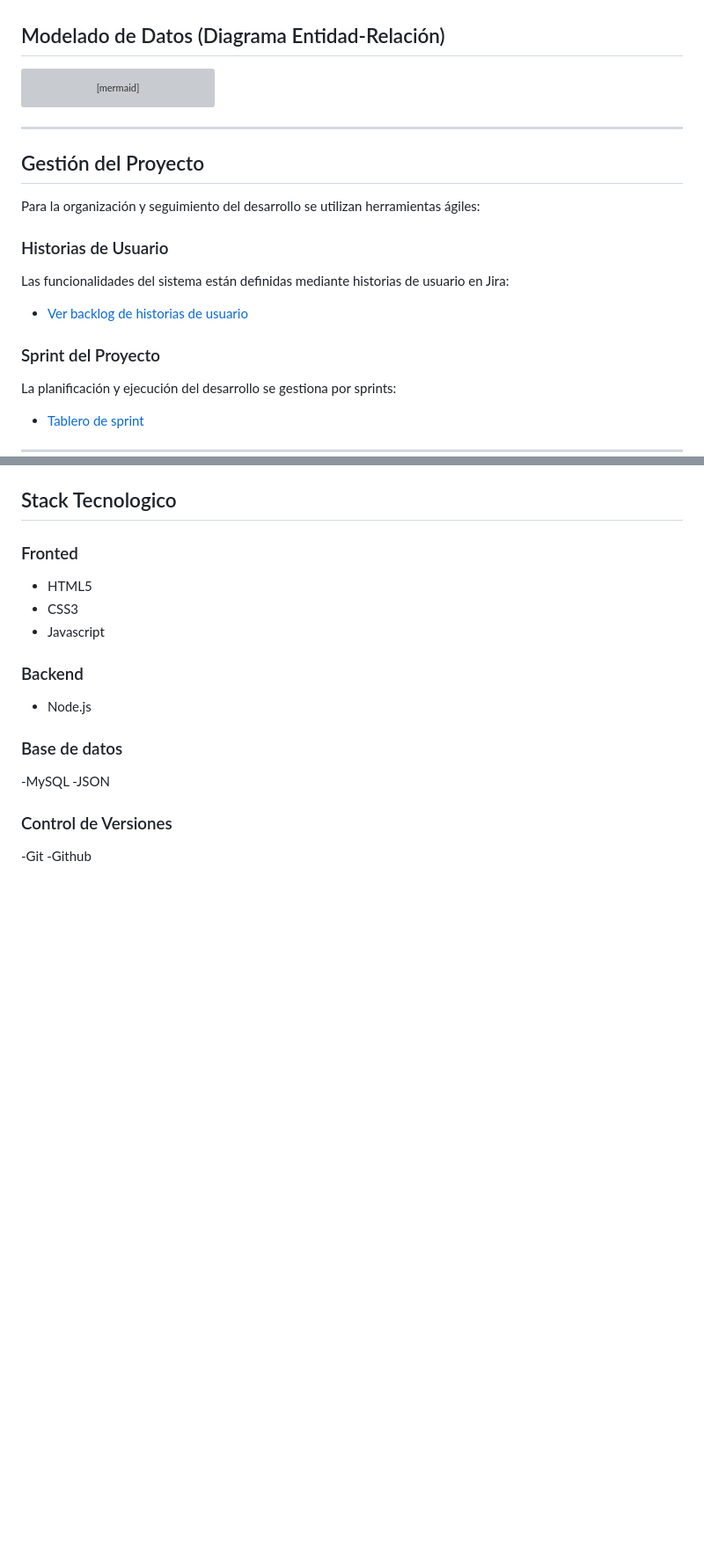
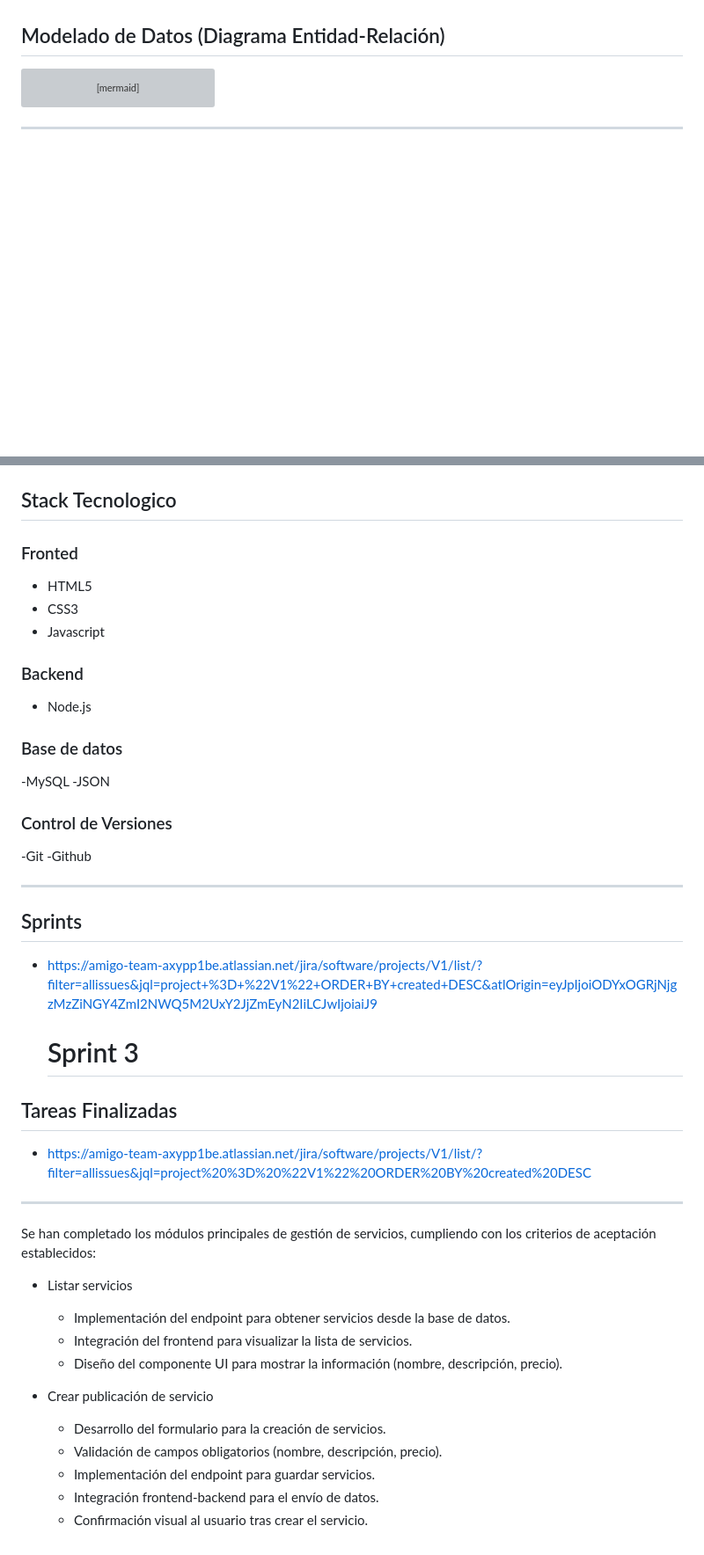
Before and after one commit to samtorres21/arquitectura.md, a Markdown page: README.md, 2 parts joined by grey strips. Shown at 88% size. GitHub-like rendering; blank space fills up the shorter version; grey boxes are pictures that could not be loaded.

Commit message:
Update README with Sprint 3 tasks and remove old section
Removed project management section and added completed tasks for Sprint 3.

````diff
--- a/README.md
+++ b/README.md
@@ -118,20 +118,6 @@ erDiagram
     }
 ```
 ---
-##  Gestión del Proyecto
-
-Para la organización y seguimiento del desarrollo se utilizan herramientas ágiles:
-
-###  Historias de Usuario
-
-Las funcionalidades del sistema están definidas mediante historias de usuario en Jira:
-- [Ver backlog de historias de usuario](https://amigo-team-ki349xes.atlassian.net/jira/software/projects/HDUVD/boards/34/backlog)
-
-###  Sprint del Proyecto
-
-La planificación y ejecución del desarrollo se gestiona por sprints:
-- [Tablero de sprint](https://amigo-team-axypp1be.atlassian.net/jira/software/projects/V1/list/?filter=allissues&jql=project+%3D+%22V1%22+ORDER+BY+created+DESC&atlOrigin=eyJpIjoiNGVjNThkMmI4ZDUxNDZiMTk3MzNmN2IyNzNhMmZhNWMiLCJwIjoiaiJ9)
----
 ## Stack Tecnologico
 ### Fronted
 - HTML5
@@ -146,3 +132,29 @@ La planificación y ejecución del desarrollo se gestiona por sprints:
 ### Control de Versiones
 -Git
 -Github
+
+---
+## Sprints
+- https://amigo-team-axypp1be.atlassian.net/jira/software/projects/V1/list/?filter=allissues&jql=project+%3D+%22V1%22+ORDER+BY+created+DESC&atlOrigin=eyJpIjoiODYxOGRjNjgzMzZiNGY4ZmI2NWQ5M2UxY2JjZmEyN2IiLCJwIjoiaiJ9
+
+  # Sprint 3
+
+##  Tareas Finalizadas
+
+- https://amigo-team-axypp1be.atlassian.net/jira/software/projects/V1/list/?filter=allissues&jql=project%20%3D%20%22V1%22%20ORDER%20BY%20created%20DESC
+
+---
+
+Se han completado los módulos principales de gestión de servicios, cumpliendo con los criterios de aceptación establecidos:
+
+- Listar servicios
+  - Implementación del endpoint para obtener servicios desde la base de datos.
+  - Integración del frontend para visualizar la lista de servicios.
+  - Diseño del componente UI para mostrar la información (nombre, descripción, precio).
+
+- Crear publicación de servicio
+  - Desarrollo del formulario para la creación de servicios.
+  - Validación de campos obligatorios (nombre, descripción, precio).
+  - Implementación del endpoint para guardar servicios.
+  - Integración frontend-backend para el envío de datos.
+  - Confirmación visual al usuario tras crear el servicio.
````
